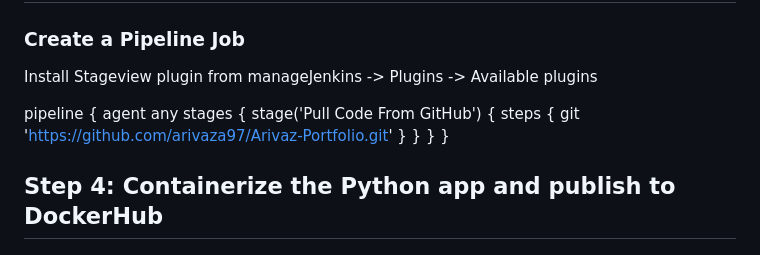
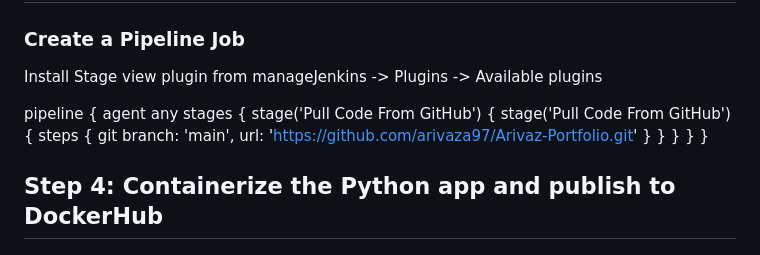
Before and after one commit to arivaza97/Arivaz-Portfolio, a Markdown page: README.md, the part around the change printed below. Rendered like a GitHub page.

```diff
--- a/README.md
+++ b/README.md
@@ -52,15 +52,17 @@ Generate a access Classic token from the GitHub Repo Settings
 
 ### Create a Pipeline Job
 
-Install Stageview plugin from manageJenkins -> Plugins -> Available plugins
+Install Stage view plugin from manageJenkins -> Plugins -> Available plugins
 
 pipeline {
     agent any
     stages {
         stage('Pull Code From GitHub') {
+             stage('Pull Code From GitHub') {
             steps {
-                git 'https://github.com/arivaza97/Arivaz-Portfolio.git'
+               git branch: 'main', url: 'https://github.com/arivaza97/Arivaz-Portfolio.git'
             }
+        }
         }
     }
 }
```
Also changed, not shown: other parts of README.md (+14 -14 lines).
